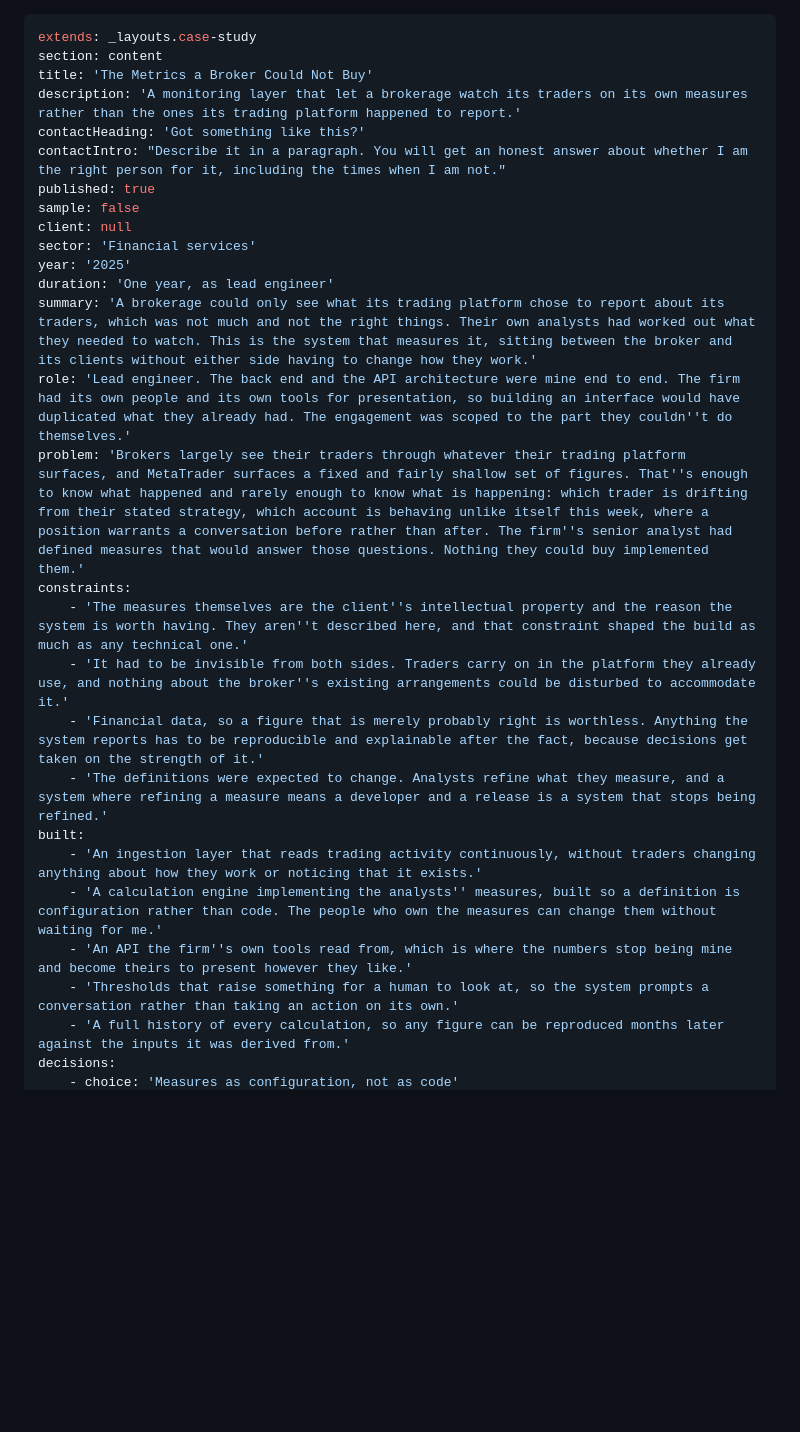
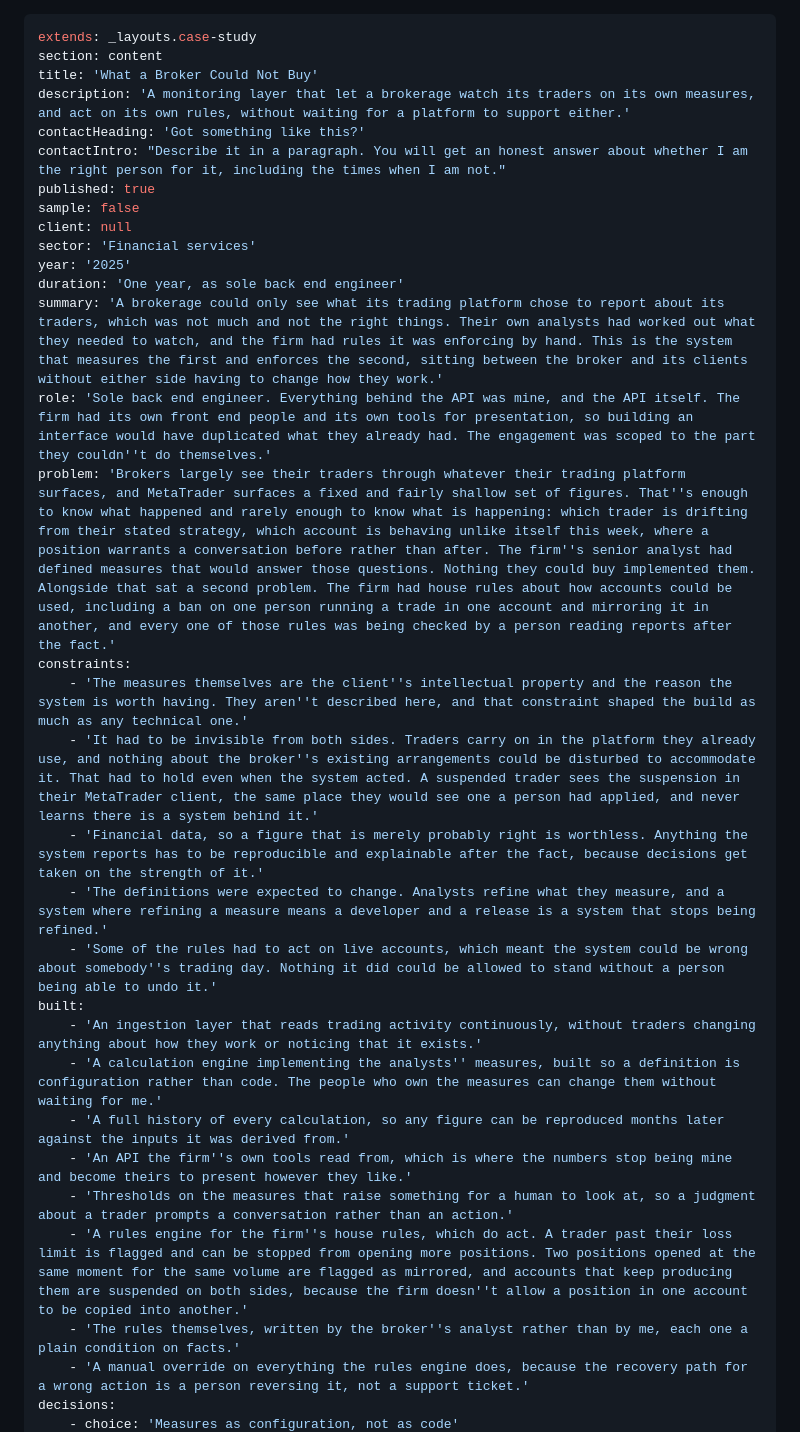
Before and after one commit to hesamzakerirad/hesamrad, a Markdown page: source/_caseStudies/broker-monitoring.md, the part around one of its changes. Rendered like a GitHub page; blank space fills up the shorter version.

```diff
--- a/source/_caseStudies/broker-monitoring.md
+++ b/source/_caseStudies/broker-monitoring.md
@@ -1,8 +1,8 @@
 ---
 extends: _layouts.case-study
 section: content
-title: 'The Metrics a Broker Could Not Buy'
-description: 'A monitoring layer that let a brokerage watch its traders on its own measures rather than the ones its trading platform happened to report.'
+title: 'What a Broker Could Not Buy'
+description: 'A monitoring layer that let a brokerage watch its traders on its own measures, and act on its own rules, without waiting for a platform to support either.'
 contactHeading: 'Got something like this?'
 contactIntro: "Describe it in a paragraph. You will get an honest answer about whether I am the right person for it, including the times when I am not."
 published: true
@@ -10,20 +10,24 @@ sample: false
 client: null
 sector: 'Financial services'
 year: '2025'
-duration: 'One year, as lead engineer'
-summary: 'A brokerage could only see what its trading platform chose to report about its traders, which was not much and not the right things. Their own analysts had worked out what they needed to watch. This is the system that measures it, sitting between the broker and its clients without either side having to change how they work.'
-role: 'Lead engineer. The back end and the API architecture were mine end to end. The firm had its own people and its own tools for presentation, so building an interface would have duplicated what they already had. The engagement was scoped to the part they couldn''t do themselves.'
-problem: 'Brokers largely see their traders through whatever their trading platform surfaces, and MetaTrader surfaces a fixed and fairly shallow set of figures. That''s enough to know what happened and rarely enough to know what is happening: which trader is drifting from their stated strategy, which account is behaving unlike itself this week, where a position warrants a conversation before rather than after. The firm''s senior analyst had defined measures that would answer those questions. Nothing they could buy implemented them.'
+duration: 'One year, as sole back end engineer'
+summary: 'A brokerage could only see what its trading platform chose to report about its traders, which was not much and not the right things. Their own analysts had worked out what they needed to watch, and the firm had rules it was enforcing by hand. This is the system that measures the first and enforces the second, sitting between the broker and its clients without either side having to change how they work.'
+role: 'Sole back end engineer. Everything behind the API was mine, and the API itself. The firm had its own front end people and its own tools for presentation, so building an interface would have duplicated what they already had. The engagement was scoped to the part they couldn''t do themselves.'
+problem: 'Brokers largely see their traders through whatever their trading platform surfaces, and MetaTrader surfaces a fixed and fairly shallow set of figures. That''s enough to know what happened and rarely enough to know what is happening: which trader is drifting from their stated strategy, which account is behaving unlike itself this week, where a position warrants a conversation before rather than after. The firm''s senior analyst had defined measures that would answer those questions. Nothing they could buy implemented them. Alongside that sat a second problem. The firm had house rules about how accounts could be used, including a ban on one person running a trade in one account and mirroring it in another, and every one of those rules was being checked by a person reading reports after the fact.'
 constraints:
     - 'The measures themselves are the client''s intellectual property and the reason the system is worth having. They aren''t described here, and that constraint shaped the build as much as any technical one.'
-    - 'It had to be invisible from both sides. Traders carry on in the platform they already use, and nothing about the broker''s existing arrangements could be disturbed to accommodate it.'
+    - 'It had to be invisible from both sides. Traders carry on in the platform they already use, and nothing about the broker''s existing arrangements could be disturbed to accommodate it. That had to hold even when the system acted. A suspended trader sees the suspension in their MetaTrader client, the same place they would see one a person had applied, and never learns there is a system behind it.'
     - 'Financial data, so a figure that is merely probably right is worthless. Anything the system reports has to be reproducible and explainable after the fact, because decisions get taken on the strength of it.'
     - 'The definitions were expected to change. Analysts refine what they measure, and a system where refining a measure means a developer and a release is a system that stops being refined.'
+    - 'Some of the rules had to act on live accounts, which meant the system could be wrong about somebody''s trading day. Nothing it did could be allowed to stand without a person being able to undo it.'
 built:
     - 'An ingestion layer that reads trading activity continuously, without traders changing anything about how they work or noticing that it exists.'
     - 'A calculation engine implementing the analysts'' measures, built so a definition is configuration rather than code. The people who own the measures can change them without waiting for me.'
+    - 'A full history of every calculation, so any figure can be reproduced months later against the inputs it was derived from.'
     - 'An API the firm''s own tools read from, which is where the numbers stop being mine and become theirs to present however they like.'
-    - 'Thresholds that raise something for a human to look at, so the system prompts a conversation rather than taking an action on its own.'
-    - 'A full history of every calculation, so any figure can be reproduced months later against the inputs it was derived from.'
+    - 'Thresholds on the measures that raise something for a human to look at, so a judgment about a trader prompts a conversation rather than an action.'
+    - 'A rules engine for the firm''s house rules, which do act. A trader past their loss limit is flagged and can be stopped from opening more positions. Two positions opened at the same moment for the same volume are flagged as mirrored, and accounts that keep producing them are suspended on both sides, because the firm doesn''t allow a position in one account to be copied into another.'
+    - 'The rules themselves, written by the broker''s analyst rather than by me, each one a plain condition on facts.'
+    - 'A manual override on everything the rules engine does, because the recovery path for a wrong action is a person reversing it, not a support ticket.'
 decisions:
     - choice: 'Measures as configuration, not as code'
```
Also changed, not shown: other parts of source/_caseStudies/broker-monitoring.md (+25 -16 lines).
